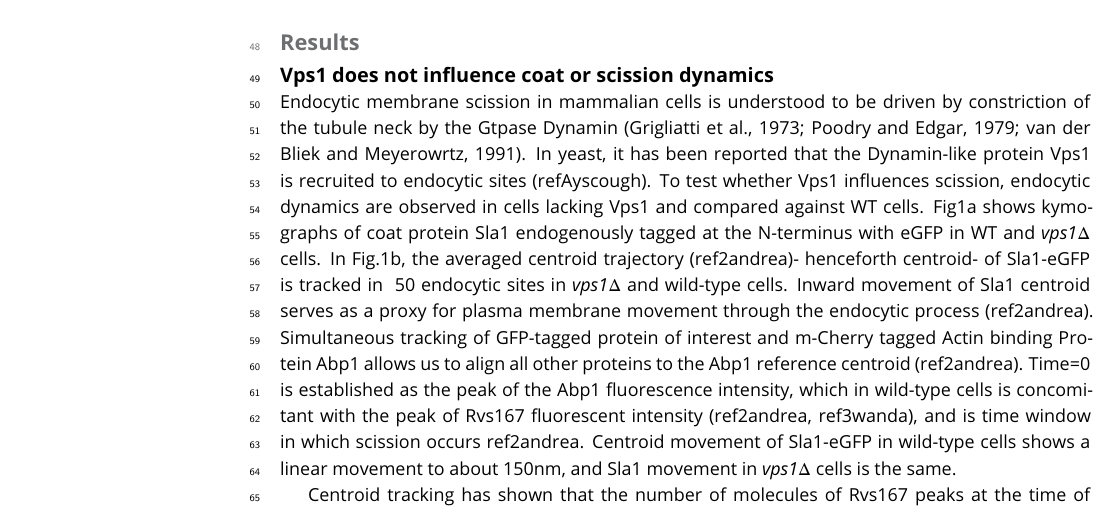
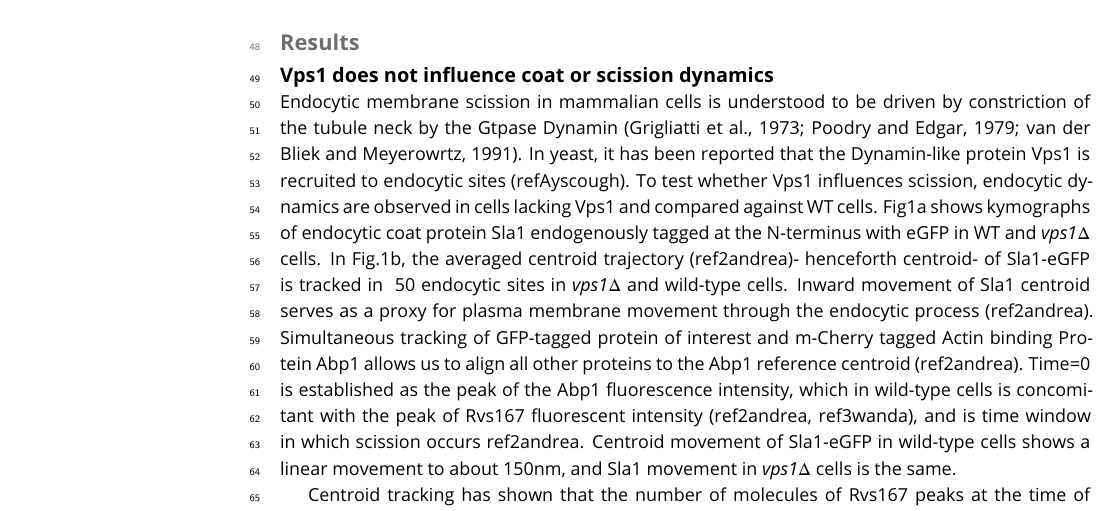
Before and after one commit to deepikaamenon/scission_paper, a LaTeX document (main.tex): part of page 2 of 8, cut so that both start at the same text. Compiled offline with pdfLaTeX.

Commit message:
txs auto checkin

```diff
--- a/main.tex
+++ b/main.tex
@@ -59,7 +59,7 @@ We used quantitative live-cell imaging and genetic manipulation in S.cereviciae
 \section{Results}
 \subsection{Vps1 does not influence coat or scission dynamics}
 
-Endocytic membrane scission in mammalian cells is understood to be driven by constriction of the tubule neck by the Gtpase Dynamin (Grigliatti et al., 1973; Poodry and Edgar, 1979; van der Bliek and Meyerowrtz, 1991). In yeast, it has been reported that the Dynamin-like protein Vps1 is recruited to endocytic sites (refAyscough). To test whether Vps1 influences scission, endocytic dynamics are observed in cells lacking Vps1 and compared against WT cells. Fig1a shows kymographs of coat protein Sla1 endogenously tagged at the N-terminus with eGFP in WT and \textit{vps1$\Delta$} cells. In Fig.1b, the averaged centroid trajectory (ref2andrea)- henceforth centroid- of Sla1-eGFP is tracked in ~50 endocytic sites in \textit{vps1$\Delta$} and wild-type cells. Inward movement of Sla1 centroid serves as a proxy for plasma membrane movement through the endocytic process (ref2andrea). Simultaneous tracking of GFP-tagged protein of interest and m-Cherry tagged Actin binding Protein Abp1 allows us to align all other proteins to the Abp1 reference centroid (ref2andrea). Time=0 is established as the peak of the Abp1 fluorescence intensity, which in wild-type cells is concomitant with the peak of Rvs167 fluorescent intensity (ref2andrea, ref3wanda), and is time window in which scission occurs {ref2andrea}. Centroid movement of Sla1-eGFP in wild-type cells shows a linear movement to about 150nm, and Sla1 movement in \textit{vps1$\Delta$} cells is the same.
+Endocytic membrane scission in mammalian cells is understood to be driven by constriction of the tubule neck by the Gtpase Dynamin (Grigliatti et al., 1973; Poodry and Edgar, 1979; van der Bliek and Meyerowrtz, 1991). In yeast, it has been reported that the Dynamin-like protein Vps1 is recruited to endocytic sites (refAyscough). To test whether Vps1 influences scission, endocytic dynamics are observed in cells lacking Vps1 and compared against WT cells. Fig1a shows kymographs of endocytic coat protein Sla1 endogenously tagged at the N-terminus with eGFP in WT and \textit{vps1$\Delta$} cells. In Fig.1b, the averaged centroid trajectory (ref2andrea)- henceforth centroid- of Sla1-eGFP is tracked in ~50 endocytic sites in \textit{vps1$\Delta$} and wild-type cells. Inward movement of Sla1 centroid serves as a proxy for plasma membrane movement through the endocytic process (ref2andrea). Simultaneous tracking of GFP-tagged protein of interest and m-Cherry tagged Actin binding Protein Abp1 allows us to align all other proteins to the Abp1 reference centroid (ref2andrea). Time=0 is established as the peak of the Abp1 fluorescence intensity, which in wild-type cells is concomitant with the peak of Rvs167 fluorescent intensity (ref2andrea, ref3wanda), and is time window in which scission occurs {ref2andrea}. Centroid movement of Sla1-eGFP in wild-type cells shows a linear movement to about 150nm, and Sla1 movement in \textit{vps1$\Delta$} cells is the same.
 
 Centroid tracking has shown that the number of molecules of Rvs167 peaks at the time of scission, and is followed by a rapid loss of fluorescent intensity, simultaneous with a sharp jump of the centroid into the cytoplasm. This jump, also seen in Rvs167-GFP kymographs, is interpreted as loss of protein on the invagination on the membrane tube, causing an apparent spatial jump to the protein localized at the base of the newly formed vesicle. Kymographs of Rvs167-GFP in Vps1 deleted cells, show the same jump, indicating that vesicles are formed in the same position in Vps1 deletion cells as in WT cells. Hence, although Vps1 deletion leads to a growth defect at 37C (as has been shown before, supplementary Fig.1), lack of Vps1 protein does not influence the endocytic process.
 
```
